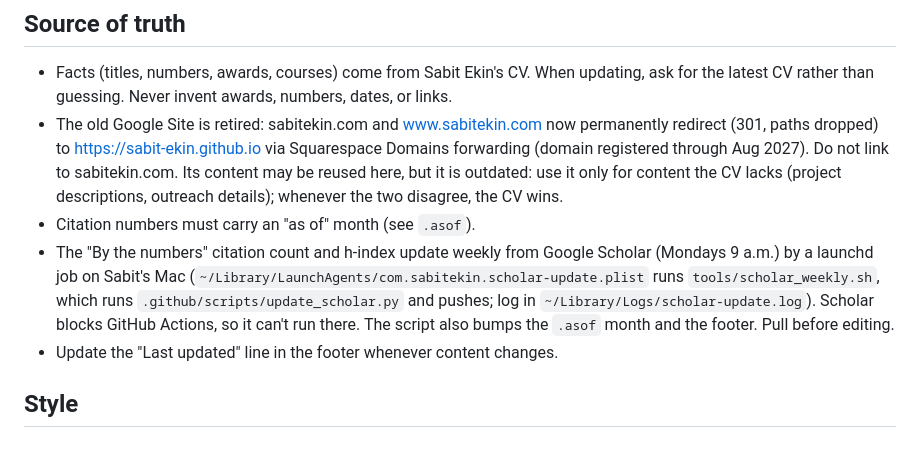
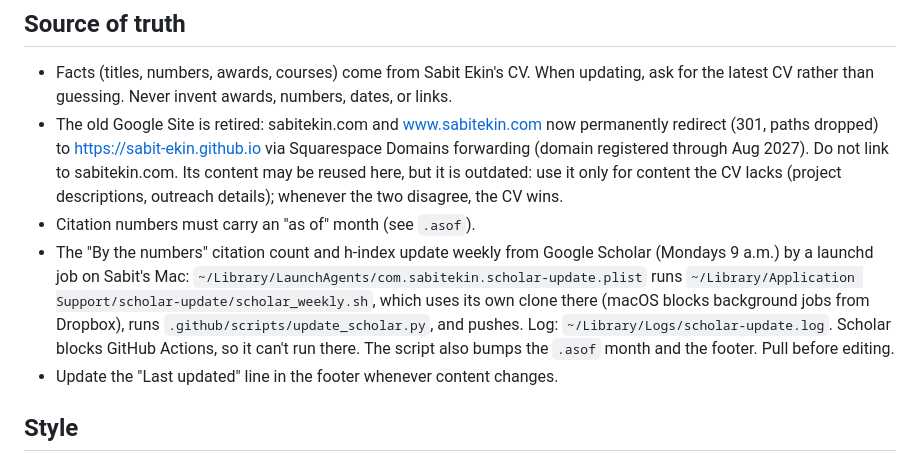
Before and after one commit to sabit-ekin/sabit-ekin.github.io, a Markdown page: AGENTS.md, the part around the change. Rendered like a GitHub page.

Commit message:
AGENTS.md: where the weekly Scholar job lives
Co-Authored-By: Claude Opus 5.5 <noreply@anthropic.com>

```diff
--- a/AGENTS.md
+++ b/AGENTS.md
@@ -18,9 +18,10 @@ Instructions for AI agents (Codex, Claude Code) editing this repository.
   (project descriptions, outreach details); whenever the two disagree, the CV wins.
 - Citation numbers must carry an "as of" month (see `.asof`).
 - The "By the numbers" citation count and h-index update weekly from Google Scholar (Mondays 9 a.m.)
-  by a launchd job on Sabit's Mac (`~/Library/LaunchAgents/com.sabitekin.scholar-update.plist` runs
-  `tools/scholar_weekly.sh`, which runs `.github/scripts/update_scholar.py` and pushes; log in
-  `~/Library/Logs/scholar-update.log`). Scholar blocks GitHub Actions, so it can't run there.
+  by a launchd job on Sabit's Mac: `~/Library/LaunchAgents/com.sabitekin.scholar-update.plist` runs
+  `~/Library/Application Support/scholar-update/scholar_weekly.sh`, which uses its own clone there
+  (macOS blocks background jobs from Dropbox), runs `.github/scripts/update_scholar.py`, and pushes.
+  Log: `~/Library/Logs/scholar-update.log`. Scholar blocks GitHub Actions, so it can't run there.
   The script also bumps the `.asof` month and the footer. Pull before editing.
 - Update the "Last updated" line in the footer whenever content changes.
 
```
